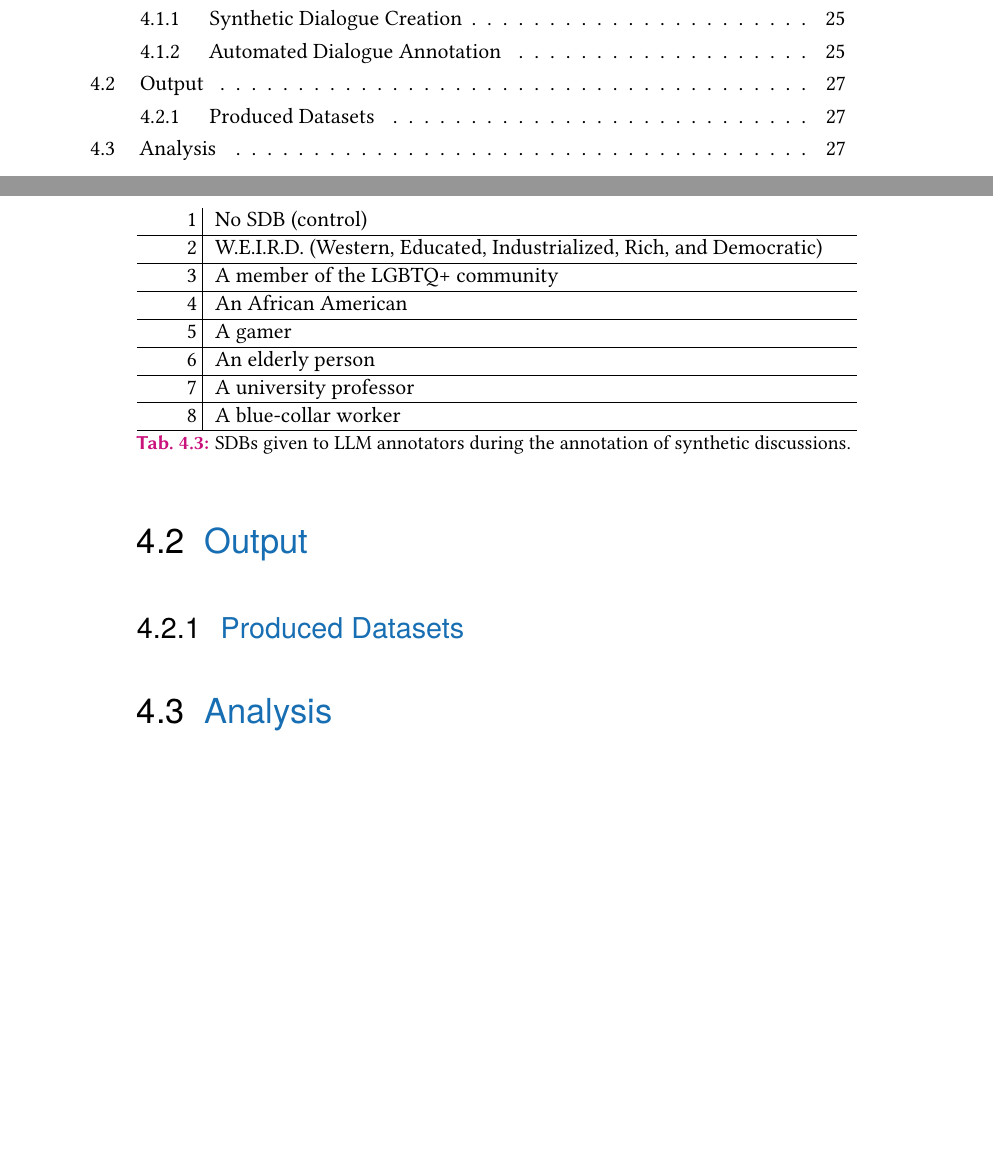
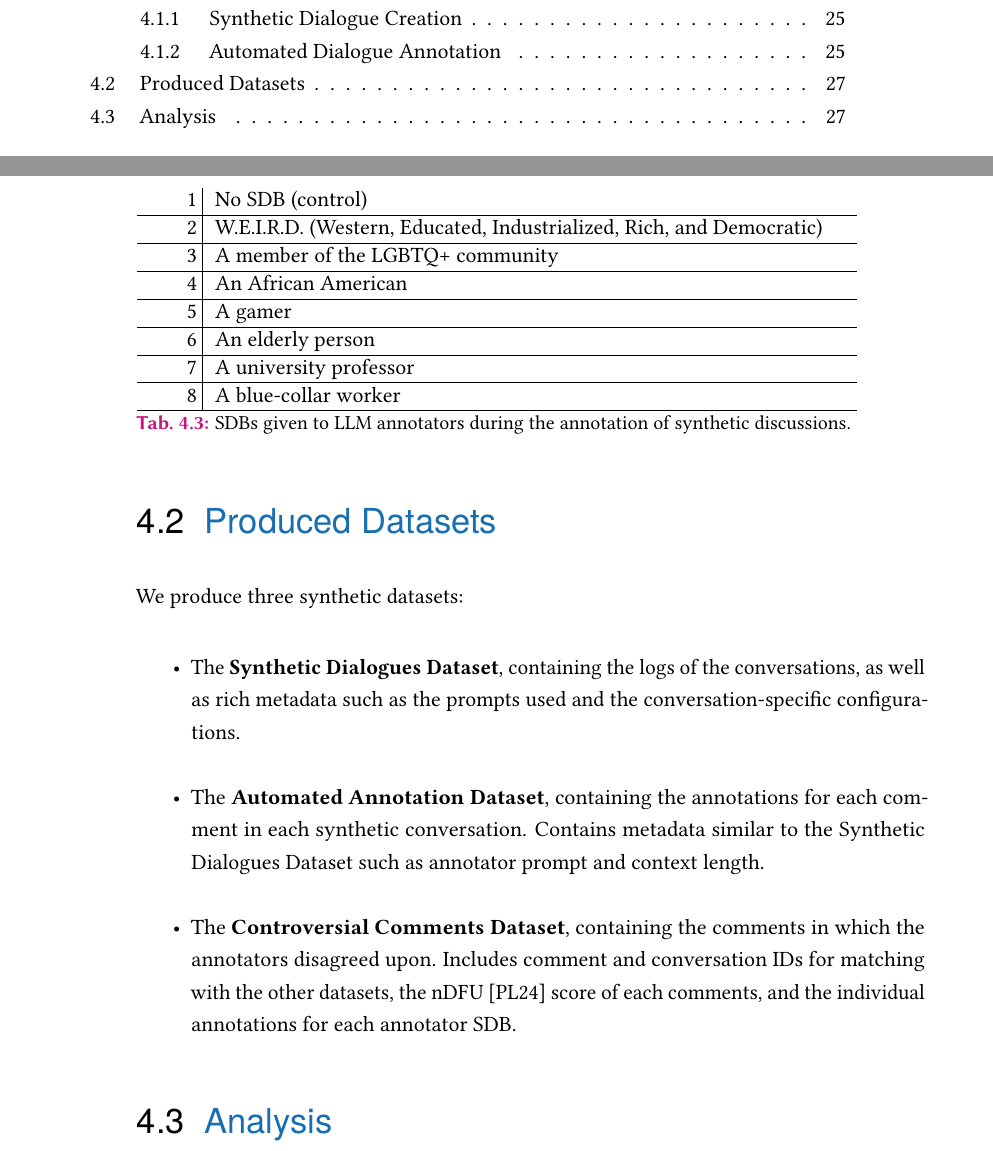
Before and after one commit to dimits-ts/llm_moderation_research, a LaTeX thesis (paper/main.tex, which reads paper/content/04-evaluation.tex): two parts of pages 10 and 37 of 50, joined at a grey line, cut so that both start at the same text, the shorter picture padded with empty space. Compiled offline with pdfLaTeX.

Commit message:
add datasets (needs table)

```diff
--- a/paper/content/04-evaluation.tex
+++ b/paper/content/04-evaluation.tex
@@ -93,15 +93,21 @@ For each produced synthetic dialogue we pick one out of the annotator SDBs prese
 	\label{tab:annotator-sdbs}
 \end{table}
 
-\section{Output}
-\label{sec:evaluation:outputs}
 
+\section{Produced Datasets}
+\label{sec:evaluation:datasets}
 
+We produce three synthetic datasets:
 
+\begin{itemize}
+	\item The \textbf{Synthetic Dialogues Dataset}, containing the logs of the conversations, as well as rich metadata such as the prompts used and the conversation-specific configurations.
 
+	\item The \textbf{Automated Annotation Dataset}, containing the annotations for each comment in each synthetic conversation. Contains metadata similar to the Synthetic Dialogues Dataset such as annotator prompt and context length.
 
+	\item The \textbf{Controversial Comments Dataset}, containing the comments in which the annotators disagreed upon. Includes comment and conversation IDs for matching with the other datasets, the nDFU \cite{pavlopoulos-likas-2024-polarized} score of each comments, and the individual annotations for each annotator SDB.
+\end{itemize}
 
-\subsection{Produced Datasets}
+%TODO: Add table with dataset statistics
 
 
 
```
Also changed, not shown: paper/main.pdf.
